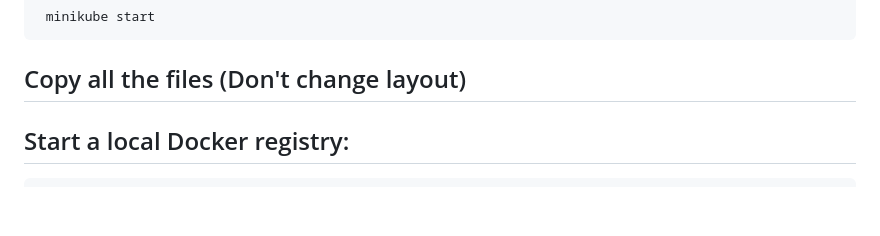
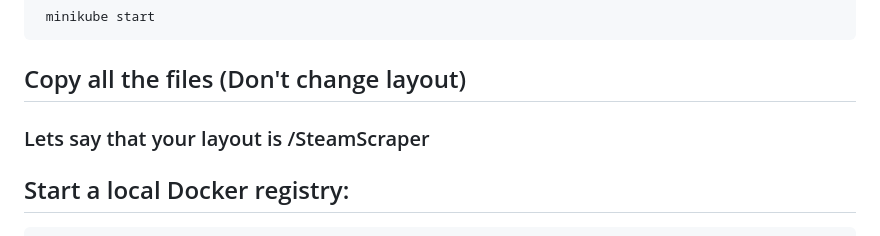
Before and after one commit to TimeToMakeDonuts/SteamScrapper, a Markdown page: README.md, the part around the change. GitHub-like rendering; blank space fills up the shorter version.

Commit message:
Update README.md
little fix to layout

```diff
--- a/README.md
+++ b/README.md
@@ -33,7 +33,7 @@ SteamScrapper for a school project. It offers basic way of <a href="https://stor
 ### Start your cluster
      minikube start
 ## Copy all the files (Don't change layout)
-
+### Lets say that your layout is /SteamScraper
 
 ## Start a local Docker registry:
     docker run -d -p 5000:5000 --restart=always --name registry registry:2
```
